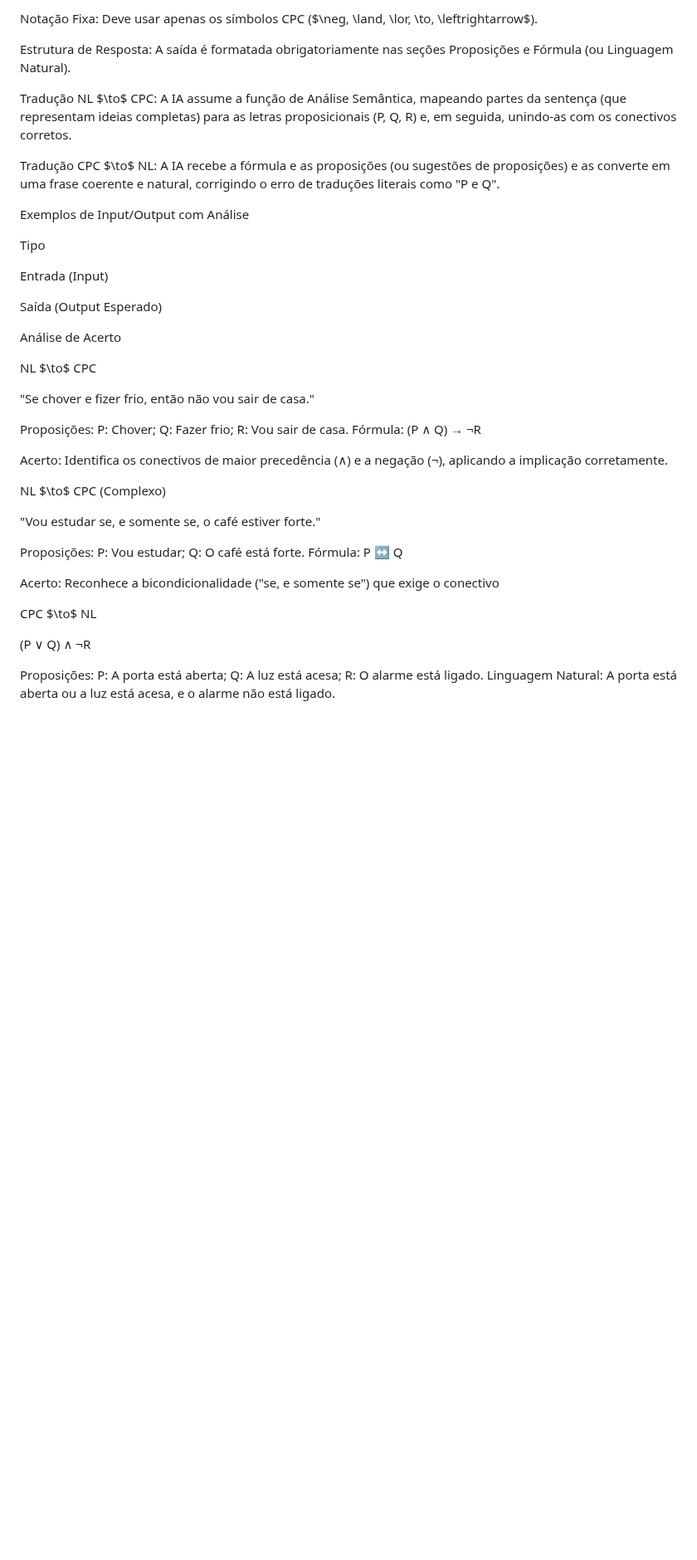
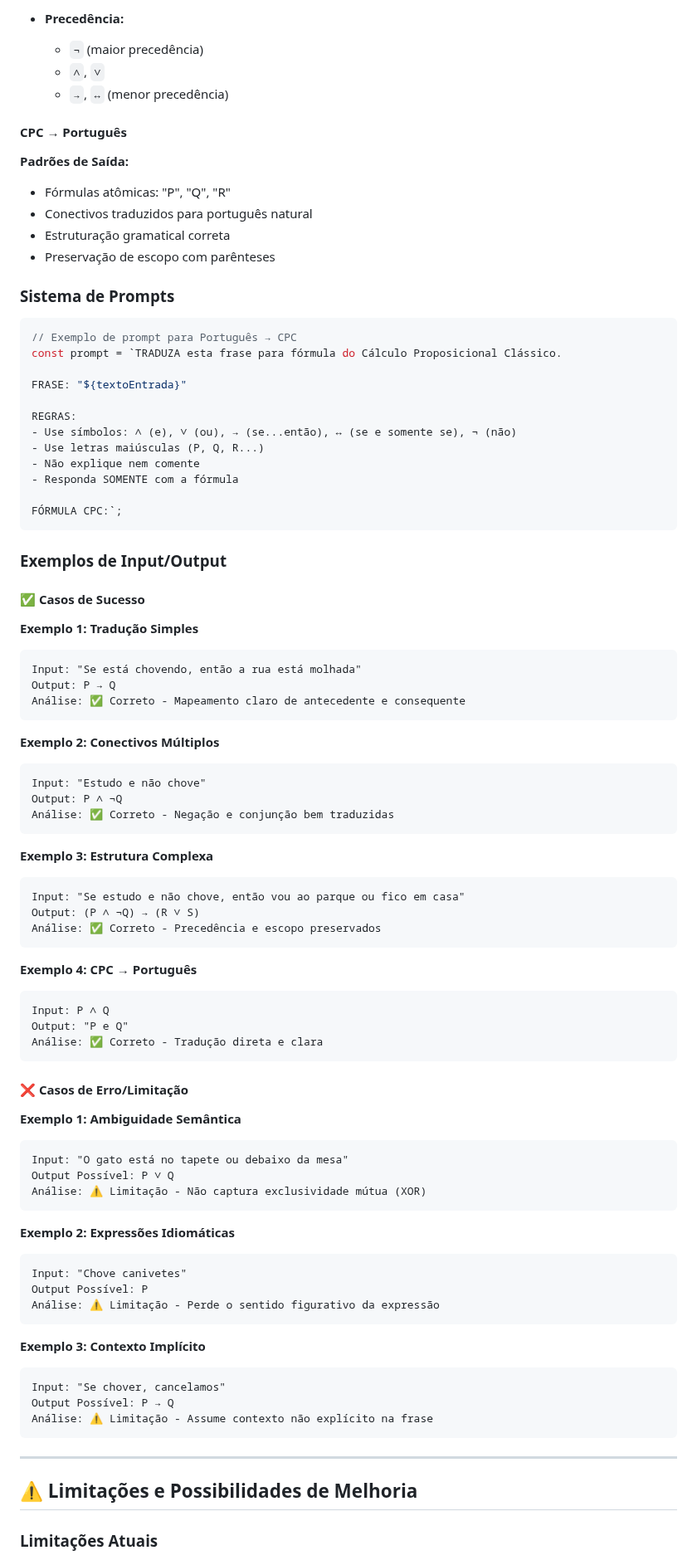
Before and after one commit to Matheus-Chaves0/convertor_CPC, a Markdown page: README.md, the part around one of its changes. Shown at 83% size. GitHub-like rendering; blank space fills up the shorter version.

Commit message:
reajuste no readme
Atualiza o README.md para incluir informações sobre o projeto, instruções de uso e melhorias planejadas.

````diff
--- a/README.md
+++ b/README.md
@@ -41,41 +79,91 @@ O agente segue um protocolo rigoroso para garantir a consistência:
 
-Notação Fixa: Deve usar apenas os símbolos CPC ($\neg, \land, \lor, \to, \leftrightarrow$).
+- **Precedência:**
+  - `¬` (maior precedência)
+  - `∧`, `∨`
+  - `→`, `↔` (menor precedência)
 
-Estrutura de Resposta: A saída é formatada obrigatoriamente nas seções Proposições e Fórmula (ou Linguagem Natural).
+#### CPC → Português
+**Padrões de Saída:**
+- Fórmulas atômicas: "P", "Q", "R"
+- Conectivos traduzidos para português natural
+- Estruturação gramatical correta
+- Preservação de escopo com parênteses
 
-Tradução NL $\to$ CPC: A IA assume a função de Análise Semântica, mapeando partes da sentença (que representam ideias completas) para as letras proposicionais (P, Q, R) e, em seguida, unindo-as com os conectivos corretos.
+### Sistema de Prompts
 
-Tradução CPC $\to$ NL: A IA recebe a fórmula e as proposições (ou sugestões de proposições) e as converte em uma frase coerente e natural, corrigindo o erro de traduções literais como "P e Q".
+```javascript
+// Exemplo de prompt para Português → CPC
+const prompt = `TRADUZA esta frase para fórmula do Cálculo Proposicional Clássico.
 
-Exemplos de Input/Output com Análise
+FRASE: "${textoEntrada}"
 
-Tipo
+REGRAS:
+- Use símbolos: ∧ (e), ∨ (ou), → (se...então), ↔ (se e somente se), ¬ (não)
+- Use letras maiúsculas (P, Q, R...)
+- Não explique nem comente
+- Responda SOMENTE com a fórmula
 
-Entrada (Input)
+FÓRMULA CPC:`;
+```
 
-Saída (Output Esperado)
+### Exemplos de Input/Output
 
-Análise de Acerto
+#### ✅ Casos de Sucesso
 
-NL $\to$ CPC
+**Exemplo 1: Tradução Simples**
+```
+Input: "Se está chovendo, então a rua está molhada"
+Output: P → Q
+Análise: ✅ Correto - Mapeamento claro de antecedente e consequente
+```
 
-"Se chover e fizer frio, então não vou sair de casa."
+**Exemplo 2: Conectivos Múltiplos**
+```
+Input: "Estudo e não chove"
+Output: P ∧ ¬Q
+Análise: ✅ Correto - Negação e conjunção bem traduzidas
+```
 
-Proposições: P: Chover; Q: Fazer frio; R: Vou sair de casa. Fórmula: (P ∧ Q) → ¬R
+**Exemplo 3: Estrutura Complexa**
+```
+Input: "Se estudo e não chove, então vou ao parque ou fico em casa"
+Output: (P ∧ ¬Q) → (R ∨ S)
+Análise: ✅ Correto - Precedência e escopo preservados
+```
 
-Acerto: Identifica os conectivos de maior precedência (∧) e a negação (¬), aplicando a implicação corretamente.
+**Exemplo 4: CPC → Português**
+```
+Input: P ∧ Q
+Output: "P e Q"
+Análise: ✅ Correto - Tradução direta e clara
+```
 
-NL $\to$ CPC (Complexo)
+#### ❌ Casos de Erro/Limitação
 
-"Vou estudar se, e somente se, o café estiver forte."
+**Exemplo 1: Ambiguidade Semântica**
+```
+Input: "O gato está no tapete ou debaixo da mesa"
+Output Possível: P ∨ Q
+Análise: ⚠️ Limitação - Não captura exclusividade mútua (XOR)
+```
 
-Proposições: P: Vou estudar; Q: O café está forte. Fórmula: P ↔ Q
+**Exemplo 2: Expressões Idiomáticas**
+```
+Input: "Chove canivetes"
+Output Possível: P
+Análise: ⚠️ Limitação - Perde o sentido figurativo da expressão
+```
 
-Acerto: Reconhece a bicondicionalidade ("se, e somente se") que exige o conectivo
+**Exemplo 3: Contexto Implícito**
+```
+Input: "Se chover, cancelamos"
+Output Possível: P → Q
+Análise: ⚠️ Limitação - Assume contexto não explícito na frase
+```
 
-CPC $\to$ NL
+---
 
-(P ∨ Q) ∧ ¬R
+## ⚠️ Limitações e Possibilidades de Melhoria
 
-Proposições: P: A porta está aberta; Q: A luz está acesa; R: O alarme está ligado. Linguagem Natural: A porta está aberta ou a luz está acesa, e o alarme não está ligado.
+### Limitações Atuais
 
````
Also changed, not shown: other parts of README.md (+139 -33 lines).
